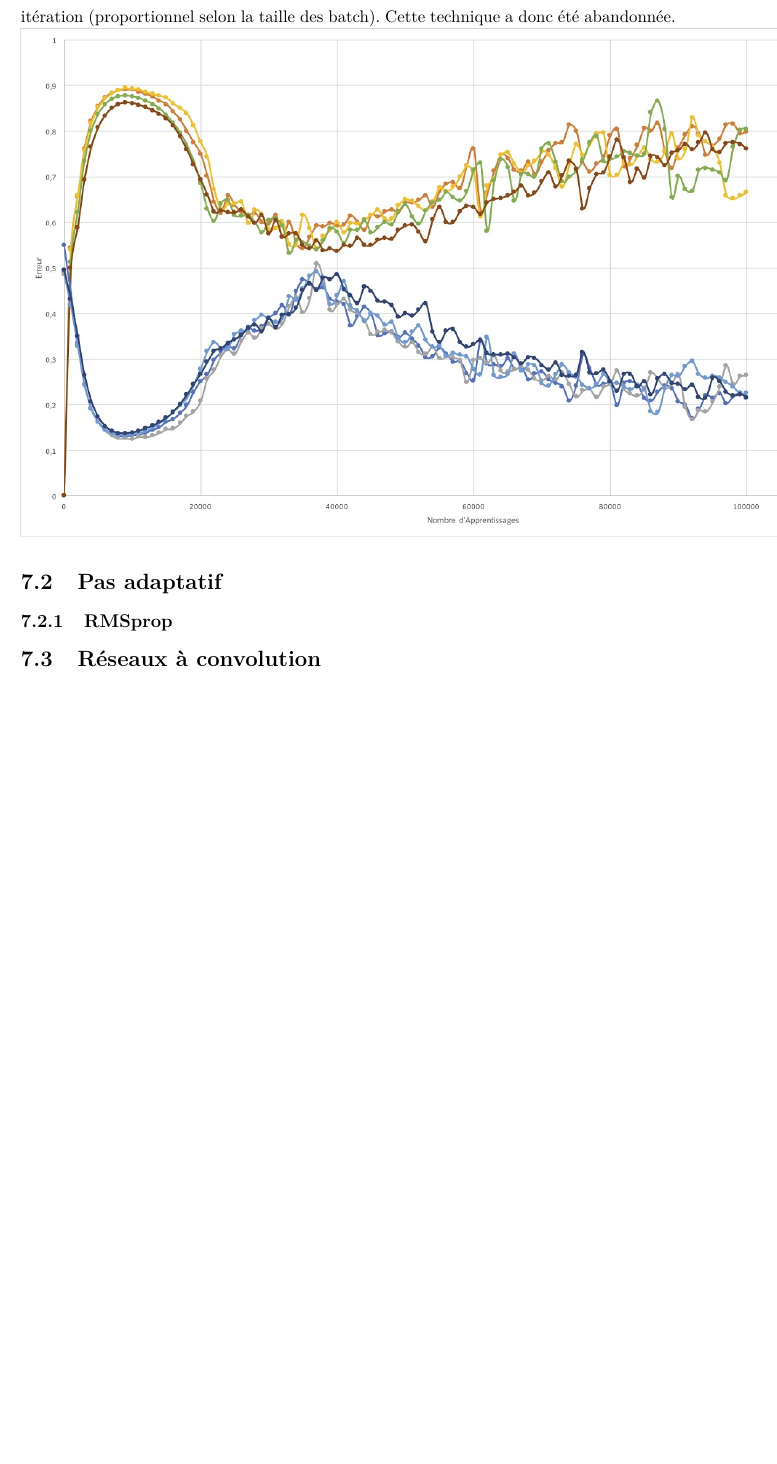
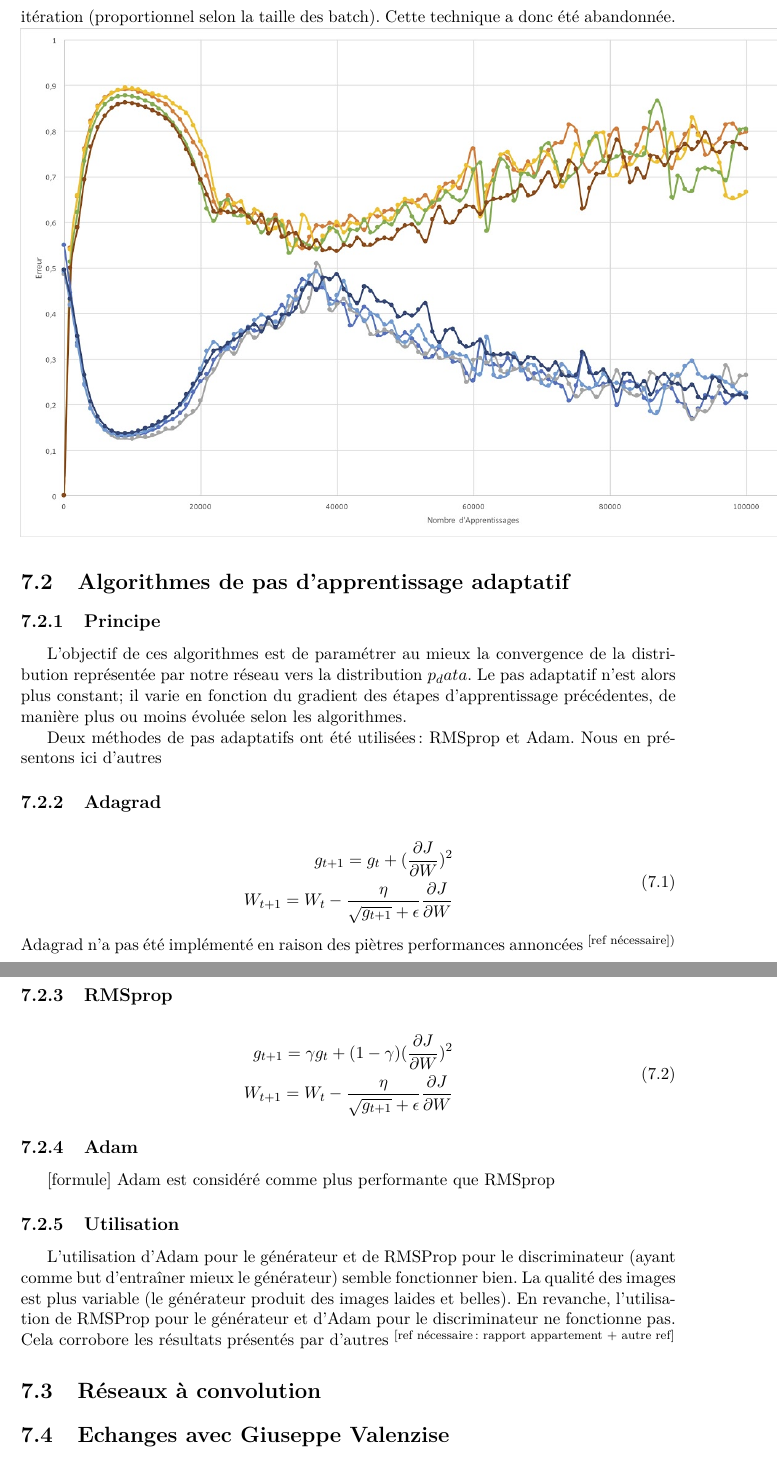
Before and after one commit to Supelec-GAN/Couleuvre-Rapport, a LaTeX document (rapport.tex, which reads 08-gan_ameliorations.tex): part of page 26 of 28 before the commit and two parts of pages 26 and 27 of 29 after it, the two joined at a grey line, cut so that both start at the same text, the shorter picture padded with empty space. Compiled offline with pdfLaTeX.

Commit message:
Update on Overleaf.

```diff
--- a/08-gan_ameliorations.tex
+++ b/08-gan_ameliorations.tex
@@ -21,7 +21,43 @@ Notre équipe a obtenu des résultats peu convaincants, et très différents des
 Globalement, l'apprentissage s'effectue légèrement plus rapidement pour un même nombre d'itérations, au prix d'une augmentation du temps de calcul par itération (proportionnel selon la taille des batch). Cette technique a donc été abandonnée.
 \includegraphics[width=1.5\textwidth]{images/08-gan_ameliorations_resultats_1.jpg}
 
-\section{Pas adaptatif}
+\section{Algorithmes de pas d'apprentissage adaptatif}
+\subsection{Principe}
+L'objectif de ces algorithmes est de paramétrer au mieux la convergence de la distribution représentée par notre réseau vers la distribution $p_data$. Le pas adaptatif n'est alors plus constant; il varie en fonction du gradient des étapes d'apprentissage précédentes, de manière plus ou moins évoluée selon les algorithmes.
+
+Deux méthodes de pas adaptatifs ont été utilisées : RMSprop et Adam. Nous en présentons ici d'autres
+\subsection{Adagrad}
+
+\begin{equation}
+\begin{aligned}
+g_{t+1} = g_t + (\frac{\partial J}{\partial W})^2 \\
+W_{t+1} = W_t - \dfrac{\eta}{\sqrt{g_{t+1}} + \epsilon}\frac{\partial J}{\partial W}
+\end{aligned}
+\end{equation}
+Adagrad n'a pas été implémenté en raison des piètres performances annoncées \textsuperscript{[ref nécessaire])}
+
 \subsection{RMSprop}
 
+\begin{equation}
+\begin{aligned}
+g_{t+1} = \gamma g_t + (1-\gamma)(\frac{\partial J}{\partial W})^2 \\
+W_{t+1} = W_t - \dfrac{\eta}{\sqrt{g_{t+1}} + \epsilon}\frac{\partial J}{\partial W}
+\end{aligned}
+\end{equation}
+
+\subsection{Adam}
+[formule]
+Adam est considéré comme plus performante que RMSprop
+\subsection{Utilisation}
+
+L’utilisation d’Adam pour le générateur et de RMSProp pour le discriminateur (ayant
+comme but d'entraîner mieux le générateur) semble fonctionner bien. La qualité des images
+est plus variable (le générateur produit des images laides et belles).
+En revanche, l'utilisation de RMSProp pour le générateur et d'Adam pour le discriminateur ne fonctionne pas. Cela corrobore les résultats présentés par d'autres \textsuperscript{[ref nécessaire : rapport appartement + autre ref]}
+
+
+
 \section{Réseaux à convolution}
+
+\section{Echanges avec Giuseppe Valenzise}
+maître de conférences au laboratoire L2S de CentraleSupélec, spécialiste en Visual Quality Assessment.
```
Also changed, not shown: 05-implementation_difficults_cpp.tex (+10 -1 lines).
